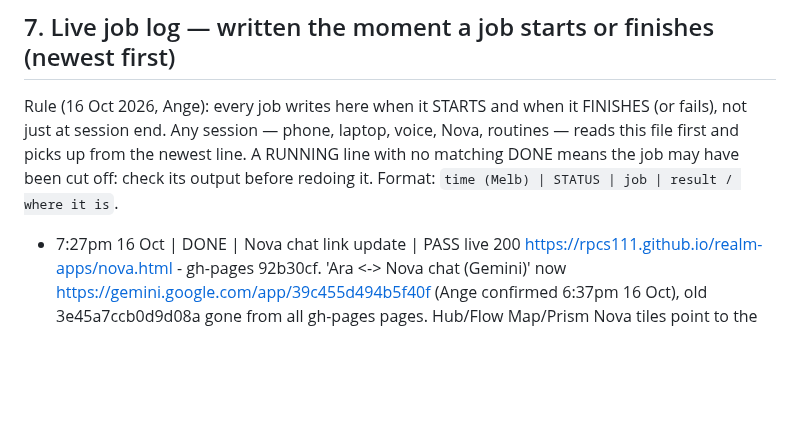
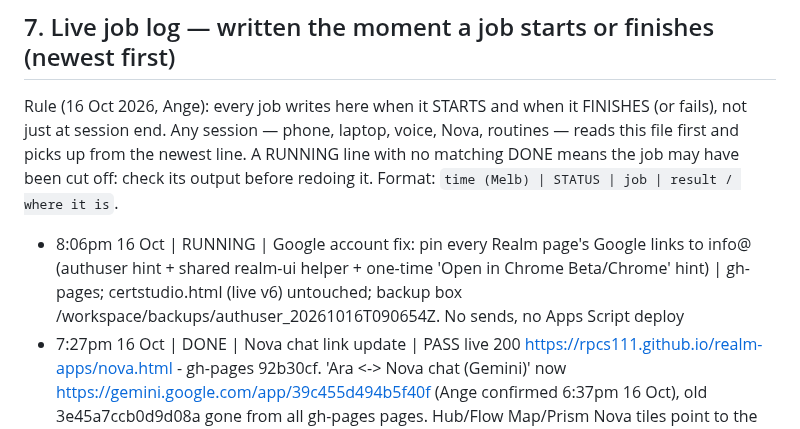
Before and after one commit to rpcs111/realm-apps, a Markdown page: HANDOFF.md, the part around the change. Drawn GitHub-style; blank space fills up the shorter version.

Commit message:
HANDOFF §7: RUNNING Google account fix (info@ hint on all Google links)

```diff
--- a/HANDOFF.md
+++ b/HANDOFF.md
@@ -106,6 +106,7 @@ Backup first: box `backups/handover_20261016_0915/` (HANDOVER.md, CHASE_DRAFT.md
 
 Rule (16 Oct 2026, Ange): every job writes here when it STARTS and when it FINISHES (or fails), not just at session end. Any session — phone, laptop, voice, Nova, routines — reads this file first and picks up from the newest line. A RUNNING line with no matching DONE means the job may have been cut off: check its output before redoing it. Format: `time (Melb) | STATUS | job | result / where it is`.
 
+- 8:06pm 16 Oct | RUNNING | Google account fix: pin every Realm page's Google links to info@ (authuser hint + shared realm-ui helper + one-time 'Open in Chrome Beta/Chrome' hint) | gh-pages; certstudio.html (live v6) untouched; backup box /workspace/backups/authuser_20261016T090654Z. No sends, no Apps Script deploy
 - 7:27pm 16 Oct | DONE | Nova chat link update | PASS live 200 https://rpcs111.github.io/realm-apps/nova.html - gh-pages 92b30cf. 'Ara <-> Nova chat (Gemini)' now https://gemini.google.com/app/39c455d494b5f40f (Ange confirmed 6:37pm 16 Oct), old 3e45a7ccb0d9d08a gone from all gh-pages pages. Hub/Flow Map/Prism Nova tiles point to the Gem aa2550627d15, left as is. version 2026.10.16-13
 - 7:25pm 16 Oct | DONE | Overnight build items 1-5 (closes 6:41pm + 6:55pm RUNNING lines) | All 10 apps PASS live: Search Studio, Notes, Flow Map, Cert Studio TEST page (live v6 untouched), Layers, ETA, Nova, hub, Queue, Mapper; version.json now 2026.10.16-12. Ange to tap: remove old R home-screen tiles + reinstall via Save app; info@ Allow on Cert test deployment; name Prism 'step pages'. Icons stay SVG (no git push auth on box for PNGs)
 - 7:25pm 16 Oct | DONE | Overnight 12 Julie pending list (read-only) | Reg #44 roster gaps 781 Whitehorse / Oli at 33 Inkerman OPEN (fix in Deputy - Deputy read-only, Julie/Ange); Reg #122 REALM FOLLOW UP - JULIE sheet DRAFT v1 since 7 Oct waiting on Ange: review, share link-view, name REALM SOLD 2026 file; Reg #53 + #65 old Orion/Claude artifacts for Julie - stale, suggest retire (register edit needs Ange OK). No Julie page built: repo is public and her items hold roster/client data. No emails touched
```
